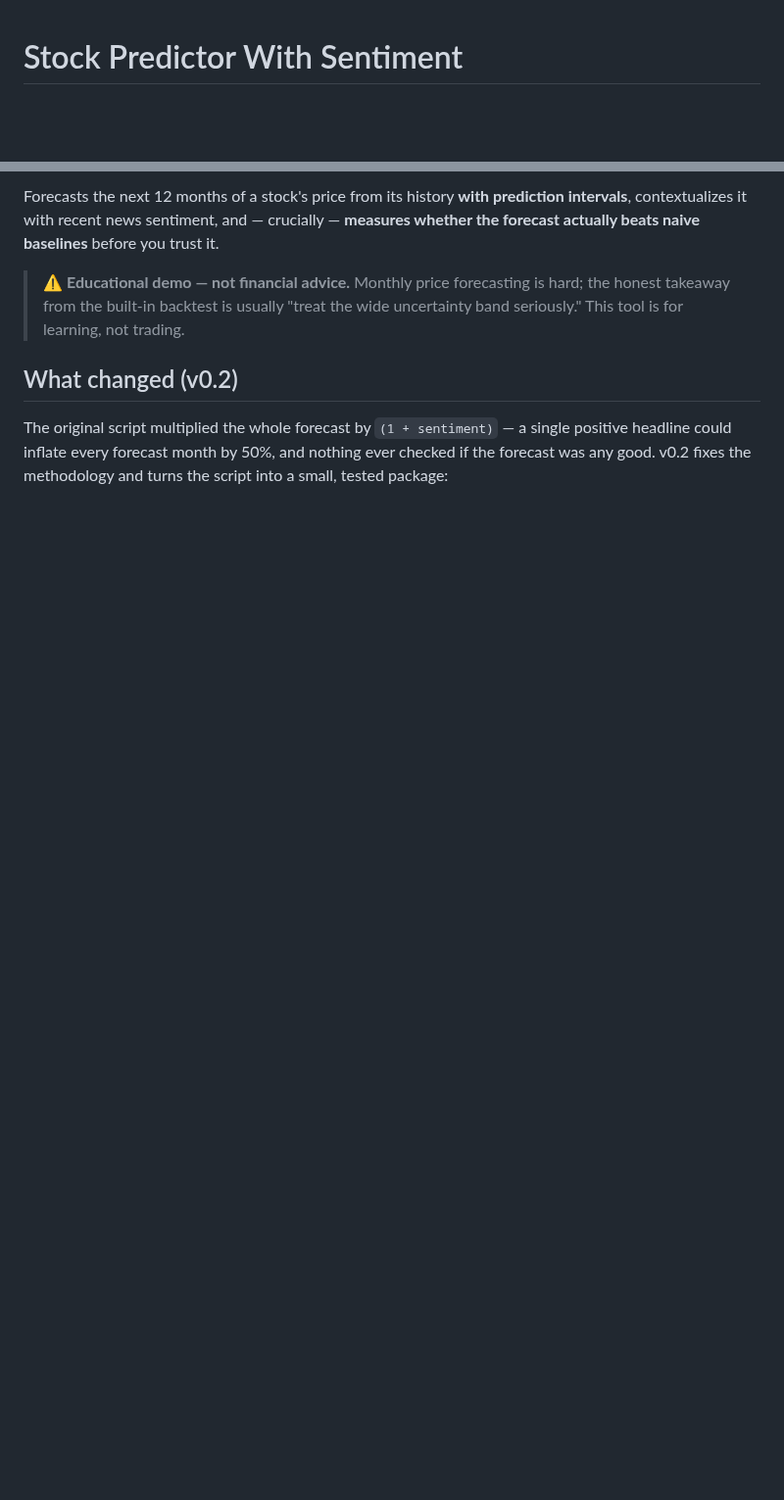
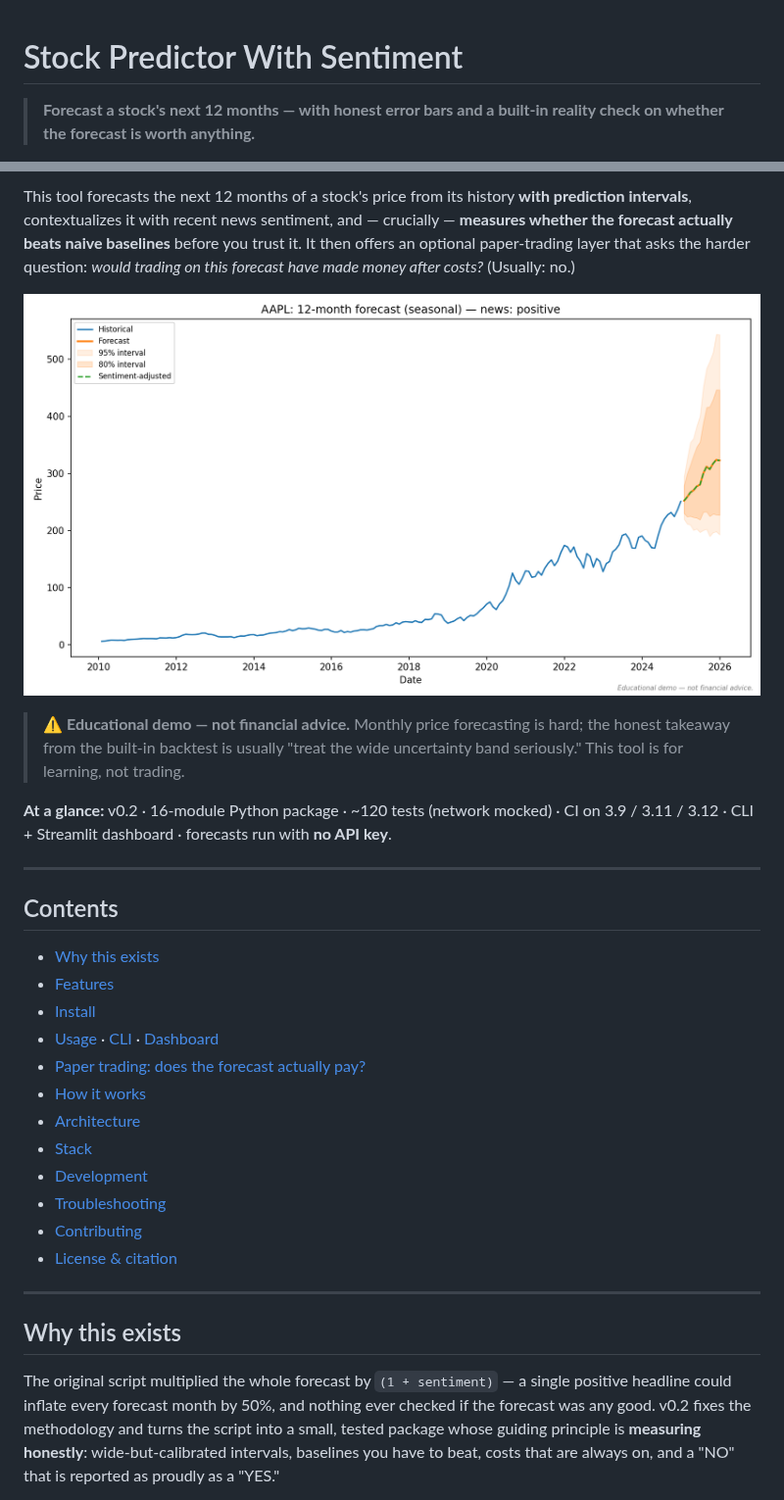
Before and after one commit to RealMaxPower/StockPredictorWithSentiment, a Markdown page: README.md, 2 parts joined by grey strips. Shown at 98% size. Rendered like a GitHub page; pictures changed too: docs/images/forecast-hero.png (added); blank space fills up the shorter version.

```diff
--- a/README.md
+++ b/README.md
@@ -1,4 +1,7 @@
 # Stock Predictor With Sentiment
+
+> **Forecast a stock's next 12 months — with honest error bars and a built-in
+> reality check on whether the forecast is worth anything.**
 
 [![CI](https://github.com/RealMaxPower/StockPredictorWithSentiment/actions/workflows/ci.yml/badge.svg)](https://github.com/RealMaxPower/StockPredictorWithSentiment/actions/workflows/ci.yml)
 [![License: GPL v3](https://img.shields.io/badge/License-GPLv3-blue.svg)](https://www.gnu.org/licenses/gpl-3.0)
@@ -6,16 +10,44 @@
 
-Forecasts the next 12 months of a stock's price from its history **with prediction
-intervals**, contextualizes it with recent news sentiment, and — crucially —
-**measures whether the forecast actually beats naive baselines** before you trust it.
+This tool forecasts the next 12 months of a stock's price from its history **with
+prediction intervals**, contextualizes it with recent news sentiment, and —
+crucially — **measures whether the forecast actually beats naive baselines** before
+you trust it. It then offers an optional paper-trading layer that asks the harder
+question: *would trading on this forecast have made money after costs?* (Usually: no.)
+
+![AAPL 12-month forecast with 80%/95% prediction intervals](docs/images/forecast-hero.png)
 
 > ⚠️ **Educational demo — not financial advice.** Monthly price forecasting is hard;
 > the honest takeaway from the built-in backtest is usually "treat the wide
 > uncertainty band seriously." This tool is for learning, not trading.
 
-## What changed (v0.2)
+**At a glance:** v0.2 · 16-module Python package · ~120 tests (network mocked) ·
+CI on 3.9 / 3.11 / 3.12 · CLI + Streamlit dashboard · forecasts run with **no API key**.
+
+---
+
+## Contents
+
+- [Why this exists](#why-this-exists)
+- [Features](#features)
+- [Install](#install)
+- [Usage](#usage) · [CLI](#cli) · [Dashboard](#dashboard)
+- [Paper trading: does the forecast actually pay?](#simulated-betting--position-sizing-paper-trading)
+- [How it works](#how-it-works)
+- [Architecture](#architecture)
+- [Stack](#stack)
+- [Development](#development)
+- [Troubleshooting](#troubleshooting)
+- [Contributing](#contributing)
+- [License & citation](#license)
+
+---
+
+## Why this exists
 
 The original script multiplied the whole forecast by `(1 + sentiment)` — a single
 positive headline could inflate every forecast month by 50%, and nothing ever
 checked if the forecast was any good. v0.2 fixes the methodology and turns the
-script into a small, tested package:
+script into a small, tested package whose guiding principle is **measuring honestly**:
+wide-but-calibrated intervals, baselines you have to beat, costs that are always on,
+and a "NO" that is reported as proudly as a "YES."
 
```
Also changed, not shown: other parts of README.md (+49 -22 lines), docs/images/dashboard.png (added), docs/images/equity-curve.png (added), 1 other file.
